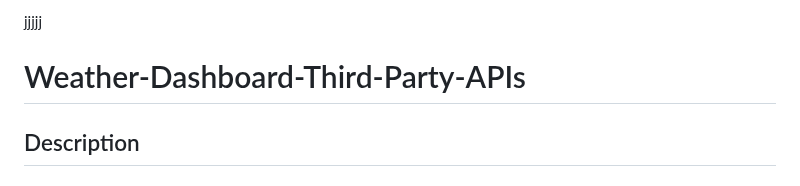
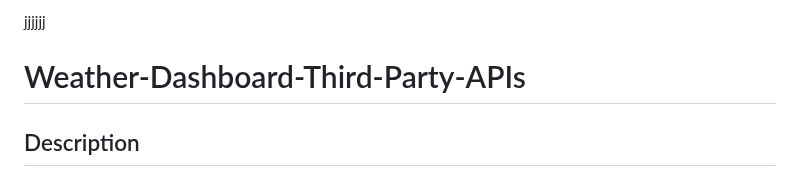
Before and after one commit to codingColinMcM/Weather-Dashboard-Third-Party-APIs, a Markdown page: README.md, the part around the change. GitHub-like rendering.

```diff
--- a/README.md
+++ b/README.md
@@ -1,4 +1,4 @@
-jjjjj
+jjjjjj
 
 # Weather-Dashboard-Third-Party-APIs
 
```
